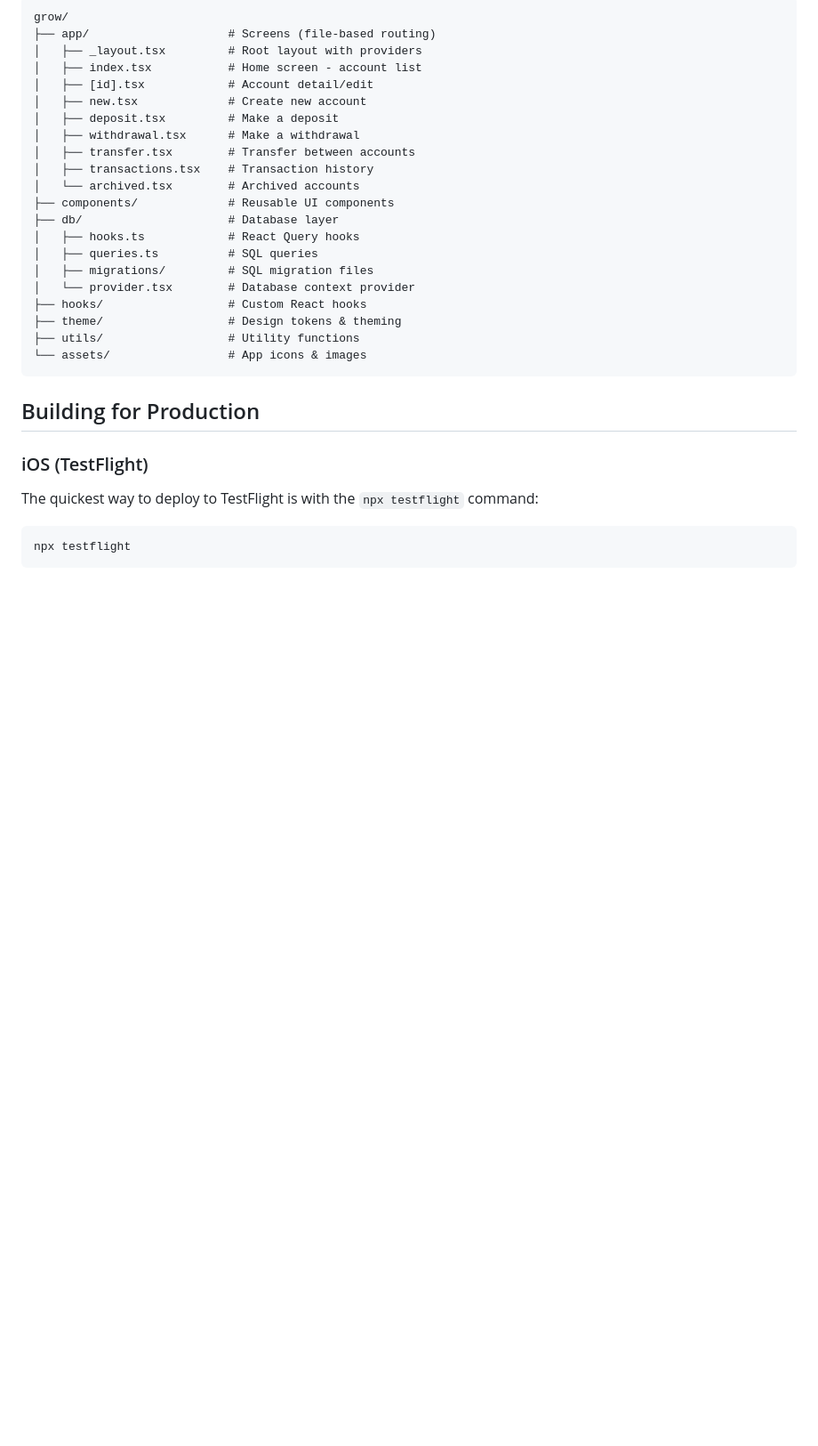
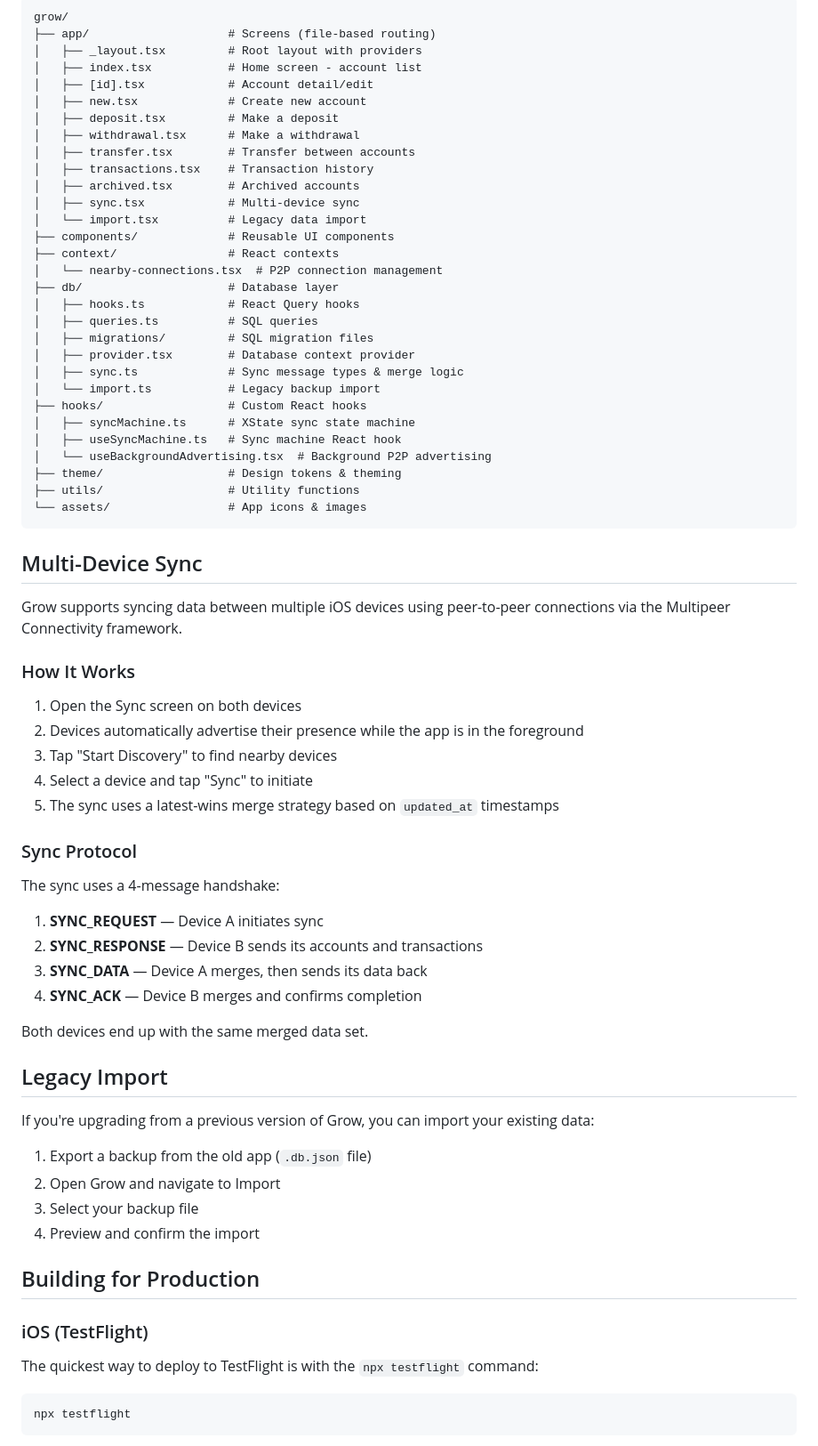
Before and after one commit to jonstuebe/grow-sqlite, a Markdown page: README.md, the part around one of its changes. Shown at 89% size. Drawn GitHub-style; blank space fills up the shorter version.

Commit message:
feat: updated readme

````diff
--- a/README.md
+++ b/README.md
@@ -77,18 +81,59 @@ grow/
 │   ├── withdrawal.tsx      # Make a withdrawal
 │   ├── transfer.tsx        # Transfer between accounts
 │   ├── transactions.tsx    # Transaction history
-│   └── archived.tsx        # Archived accounts
+│   ├── archived.tsx        # Archived accounts
+│   ├── sync.tsx            # Multi-device sync
+│   └── import.tsx          # Legacy data import
 ├── components/             # Reusable UI components
+├── context/                # React contexts
+│   └── nearby-connections.tsx  # P2P connection management
 ├── db/                     # Database layer
 │   ├── hooks.ts            # React Query hooks
 │   ├── queries.ts          # SQL queries
 │   ├── migrations/         # SQL migration files
-│   └── provider.tsx        # Database context provider
+│   ├── provider.tsx        # Database context provider
+│   ├── sync.ts             # Sync message types & merge logic
+│   └── import.ts           # Legacy backup import
 ├── hooks/                  # Custom React hooks
+│   ├── syncMachine.ts      # XState sync state machine
+│   ├── useSyncMachine.ts   # Sync machine React hook
+│   └── useBackgroundAdvertising.tsx  # Background P2P advertising
 ├── theme/                  # Design tokens & theming
 ├── utils/                  # Utility functions
 └── assets/                 # App icons & images
 ```
+
+## Multi-Device Sync
+
+Grow supports syncing data between multiple iOS devices using peer-to-peer connections via the Multipeer Connectivity framework.
+
+### How It Works
+
+1. Open the Sync screen on both devices
+2. Devices automatically advertise their presence while the app is in the foreground
+3. Tap "Start Discovery" to find nearby devices
+4. Select a device and tap "Sync" to initiate
+5. The sync uses a latest-wins merge strategy based on `updated_at` timestamps
+
+### Sync Protocol
+
+The sync uses a 4-message handshake:
+
+1. **SYNC_REQUEST** — Device A initiates sync
+2. **SYNC_RESPONSE** — Device B sends its accounts and transactions
+3. **SYNC_DATA** — Device A merges, then sends its data back
+4. **SYNC_ACK** — Device B merges and confirms completion
+
+Both devices end up with the same merged data set.
+
+## Legacy Import
+
+If you're upgrading from a previous version of Grow, you can import your existing data:
+
+1. Export a backup from the old app (`.db.json` file)
+2. Open Grow and navigate to Import
+3. Select your backup file
+4. Preview and confirm the import
 
 ## Building for Production
 
````
Also changed, not shown: other parts of README.md (+4 -0 lines).
